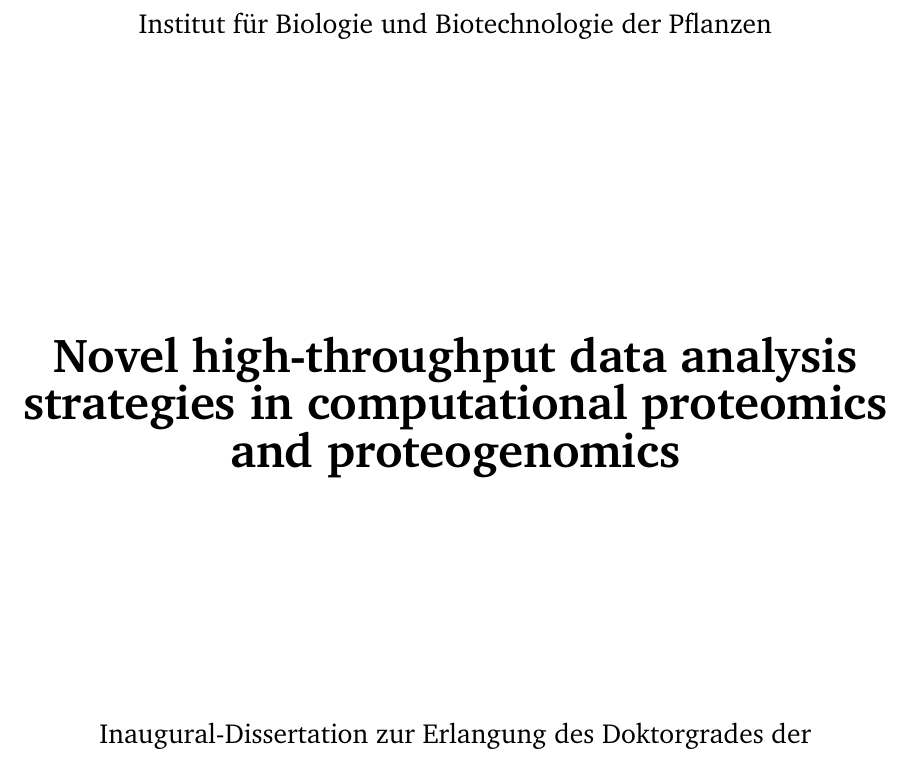
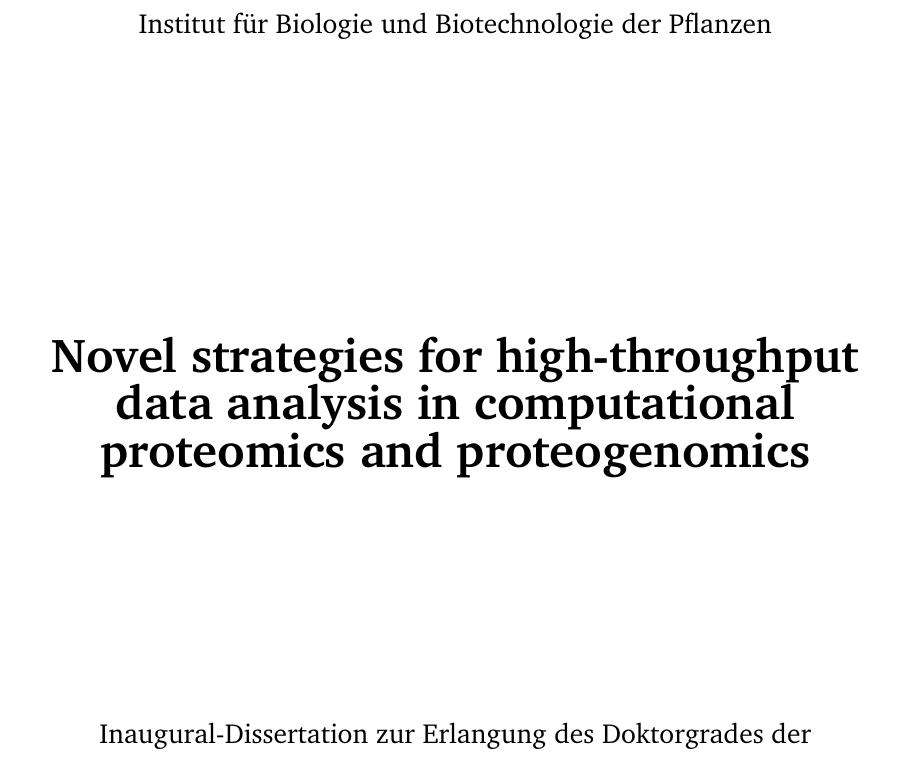
Before and after one commit to specht/dissertation, a LaTeX thesis (Dissertation.tex): part of page 1 of 123, cut so that both start at the same text. Compiled offline with pdfLaTeX.

Commit message:
title update

```diff
--- a/Dissertation.tex
+++ b/Dissertation.tex
@@ -61,7 +61,7 @@
 \usepackage[colorlinks=true,linkcolor=black,citecolor=black,urlcolor=black,filecolor=black,bookmarks=true]{hyperref}
 \hypersetup{
 pdfauthor = {Michael Specht},
-pdftitle = {},
+pdftitle = {Novel strategies for high-throughput data analysis in computational proteomics and proteogenomics},
 pdfsubject = {},
 pdfkeywords = {},
 pdfcreator = {LaTeX},
@@ -160,7 +160,7 @@ pdfproducer = {pdflatex}}
 \vspace*{5cm}
 
 % {\bf \Huge {\em Chlamydomonas reinhardtii} from the computational proteomics perspective}
-{\bf \Huge Novel high-throughput data analysis strategies in computational proteomics and proteogenomics}
+{\bf \Huge Novel strategies for high-throughput data analysis in computational proteomics and proteogenomics}
 
 \vspace*{4cm}
 
```
